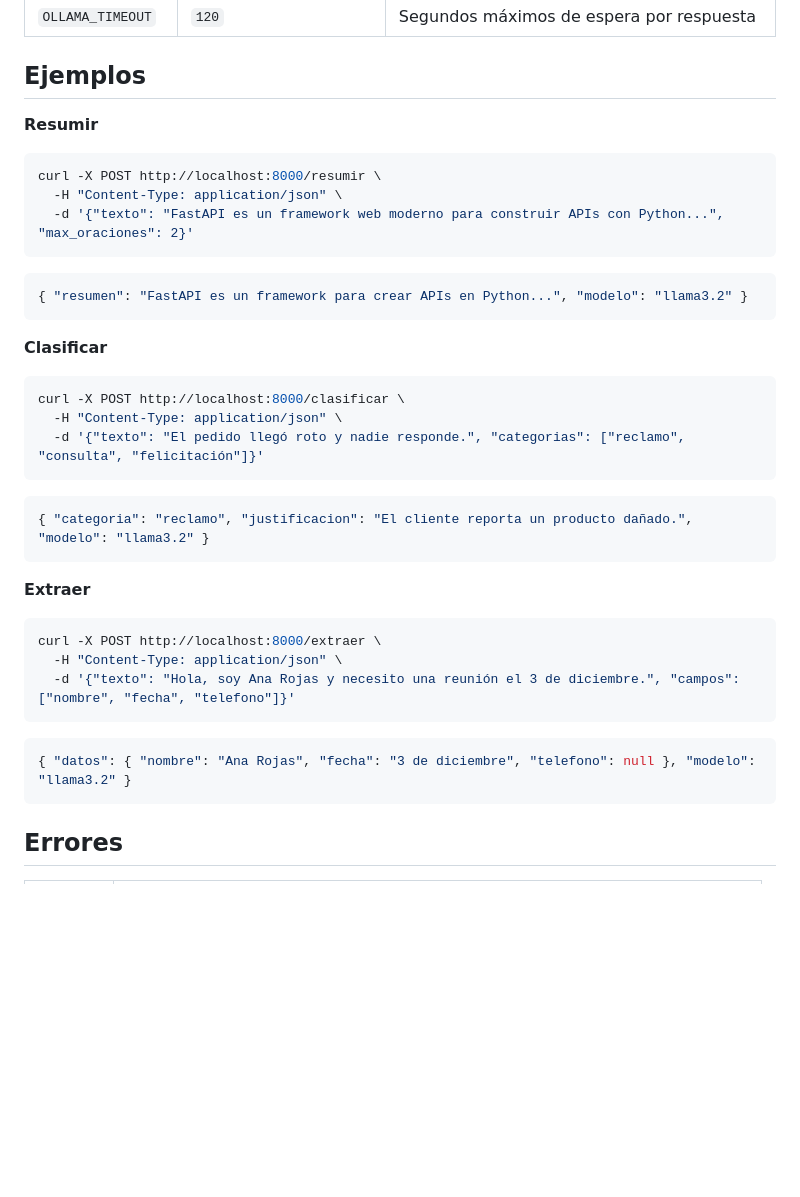
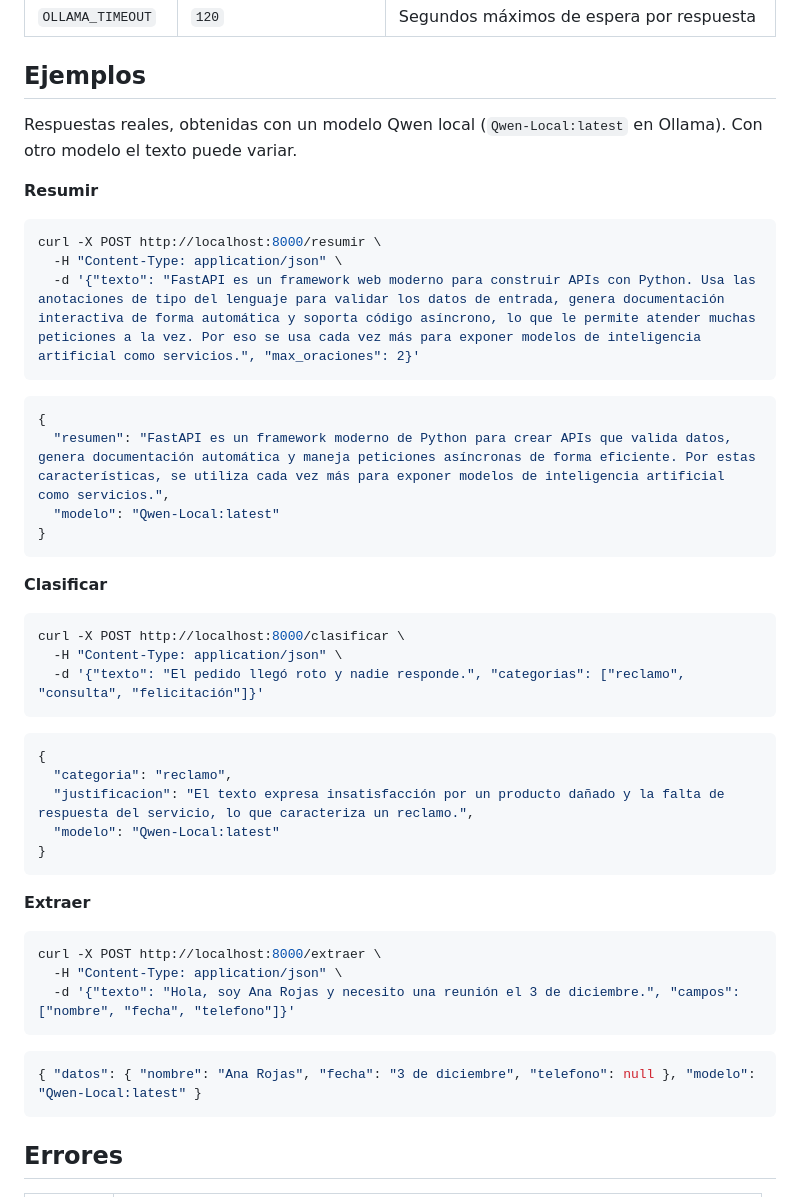
Before and after one commit to Cristopher-Valdovinos/ai-automation-portfolio, a Markdown page: llm-text-api/README.md, the part around one of its changes. Rendered like a GitHub page; blank space fills up the shorter version.

````diff
--- a/llm-text-api/README.md
+++ b/llm-text-api/README.md
@@ -51,16 +53,21 @@ uvicorn app.main:app --reload
 
 ## Ejemplos
 
+Respuestas reales, obtenidas con un modelo Qwen local (`Qwen-Local:latest` en Ollama). Con otro modelo el texto puede variar.
+
 **Resumir**
 
 ```bash
 curl -X POST http://localhost:8000/resumir \
   -H "Content-Type: application/json" \
-  -d '{"texto": "FastAPI es un framework web moderno para construir APIs con Python...", "max_oraciones": 2}'
+  -d '{"texto": "FastAPI es un framework web moderno para construir APIs con Python. Usa las anotaciones de tipo del lenguaje para validar los datos de entrada, genera documentación interactiva de forma automática y soporta código asíncrono, lo que le permite atender muchas peticiones a la vez. Por eso se usa cada vez más para exponer modelos de inteligencia artificial como servicios.", "max_oraciones": 2}'
 ```
 
 ```json
-{ "resumen": "FastAPI es un framework para crear APIs en Python...", "modelo": "llama3.2" }
+{
+  "resumen": "FastAPI es un framework moderno de Python para crear APIs que valida datos, genera documentación automática y maneja peticiones asíncronas de forma eficiente. Por estas características, se utiliza cada vez más para exponer modelos de inteligencia artificial como servicios.",
+  "modelo": "Qwen-Local:latest"
+}
 ```
 
 **Clasificar**
@@ -72,7 +79,11 @@ curl -X POST http://localhost:8000/clasificar \
 ```
 
 ```json
-{ "categoria": "reclamo", "justificacion": "El cliente reporta un producto dañado.", "modelo": "llama3.2" }
+{
+  "categoria": "reclamo",
+  "justificacion": "El texto expresa insatisfacción por un producto dañado y la falta de respuesta del servicio, lo que caracteriza un reclamo.",
+  "modelo": "Qwen-Local:latest"
+}
 ```
 
 **Extraer**
@@ -84,7 +95,7 @@ curl -X POST http://localhost:8000/extraer \
 ```
 
 ```json
-{ "datos": { "nombre": "Ana Rojas", "fecha": "3 de diciembre", "telefono": null }, "modelo": "llama3.2" }
+{ "datos": { "nombre": "Ana Rojas", "fecha": "3 de diciembre", "telefono": null }, "modelo": "Qwen-Local:latest" }
 ```
 
 ## Errores
````
Also changed, not shown: other parts of llm-text-api/README.md (+2 -0 lines), llm-text-api/docs/swagger.png (added).
